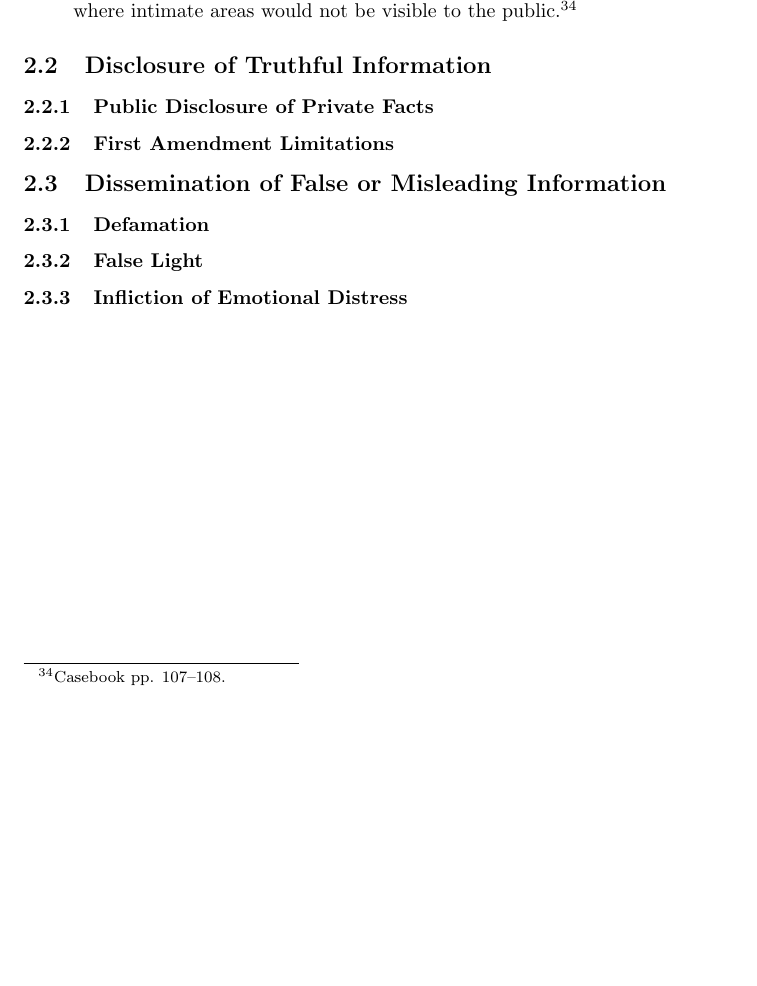
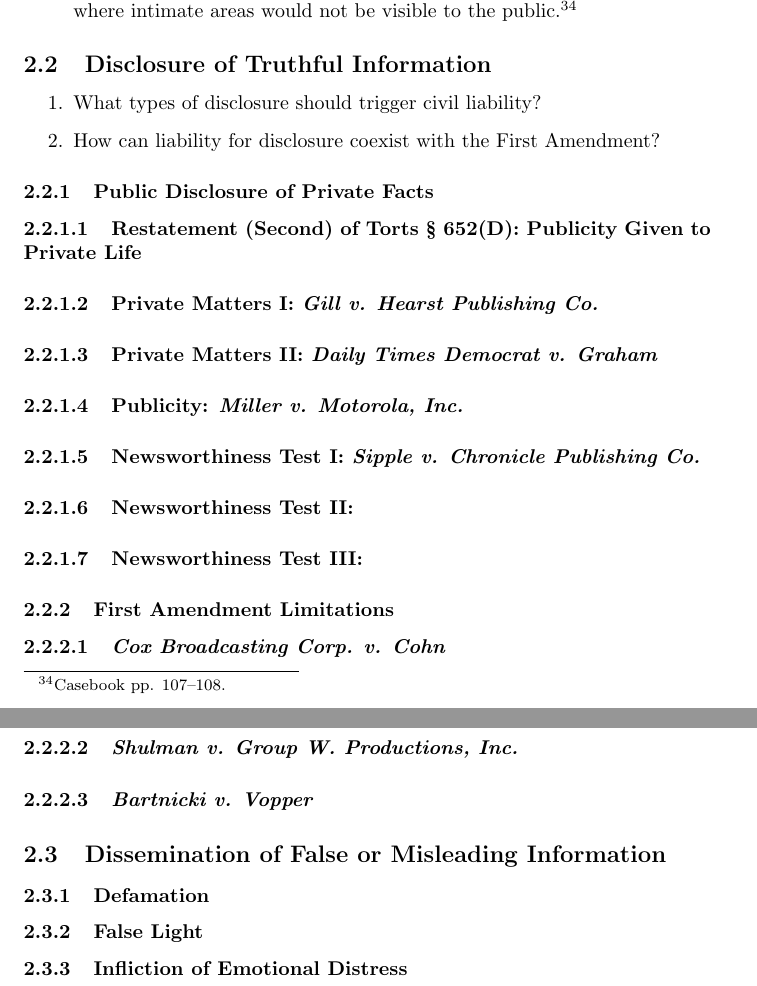
Before and after one commit to morninj/information-privacy-outline, a LaTeX document (outline.tex, which reads sections/privacy-and-the-media.tex): part of page 11 of 17 before the commit and two parts of pages 12 and 13 of 19 after it, the two joined at a grey line, cut so that both start at the same text, the shorter picture padded with empty space. Compiled offline with pdfLaTeX.

Commit message:
Add structure for public disclosure

```diff
--- a/sections/privacy-and-the-media.tex
+++ b/sections/privacy-and-the-media.tex
@@ -145,13 +145,55 @@
 
 \subsection{Disclosure of Truthful Information}
 
+\begin{enumerate}
+    \item What types of disclosure should trigger civil liability?
+    \item How can liability for disclosure coexist with the First Amendment?
+\end{enumerate}
+
 \subsubsection{Public Disclosure of Private Facts}
 
-% TODO 108-146
+\paragraph{Restatement (Second) of Torts \S\ 652(D): Publicity Given to Private
+Life}
+
+% TODO 109
+
+\paragraph{Private Matters I: \emph{Gill v. Hearst Publishing Co.}}
+
+% TODO 110-15
+
+\paragraph{Private Matters II: \emph{Daily Times Democrat v. Graham}}
+
+% TODO 115-20
+
+\paragraph{Publicity: \emph{Miller v. Motorola, Inc.}}
+
+% TODO 120-23
+
+\paragraph{Newsworthiness Test I: \emph{Sipple v. Chronicle Publishing Co.}}
+
+% TODO 123-36
+
+\paragraph{Newsworthiness Test II: \emph{}}
+
+% TODO 136-39
+
+\paragraph{Newsworthiness Test III: \emph{}}
+
+% TODO 139-46
 
 \subsubsection{First Amendment Limitations}
 
-% TODO 146-181
+\paragraph{\emph{Cox Broadcasting Corp. v. Cohn}}
+
+% TODO 148-55
+
+\paragraph{\emph{Shulman v. Group W. Productions, Inc.}}
+
+% TODO 155-169
+
+\paragraph{\emph{Bartnicki v. Vopper}}
+
+% TODO 169-81
 
 \subsection{Dissemination of False or Misleading Information}
 
```
Also changed, not shown: sections/privacy-and-the-media.tex (2 more changed lines).
